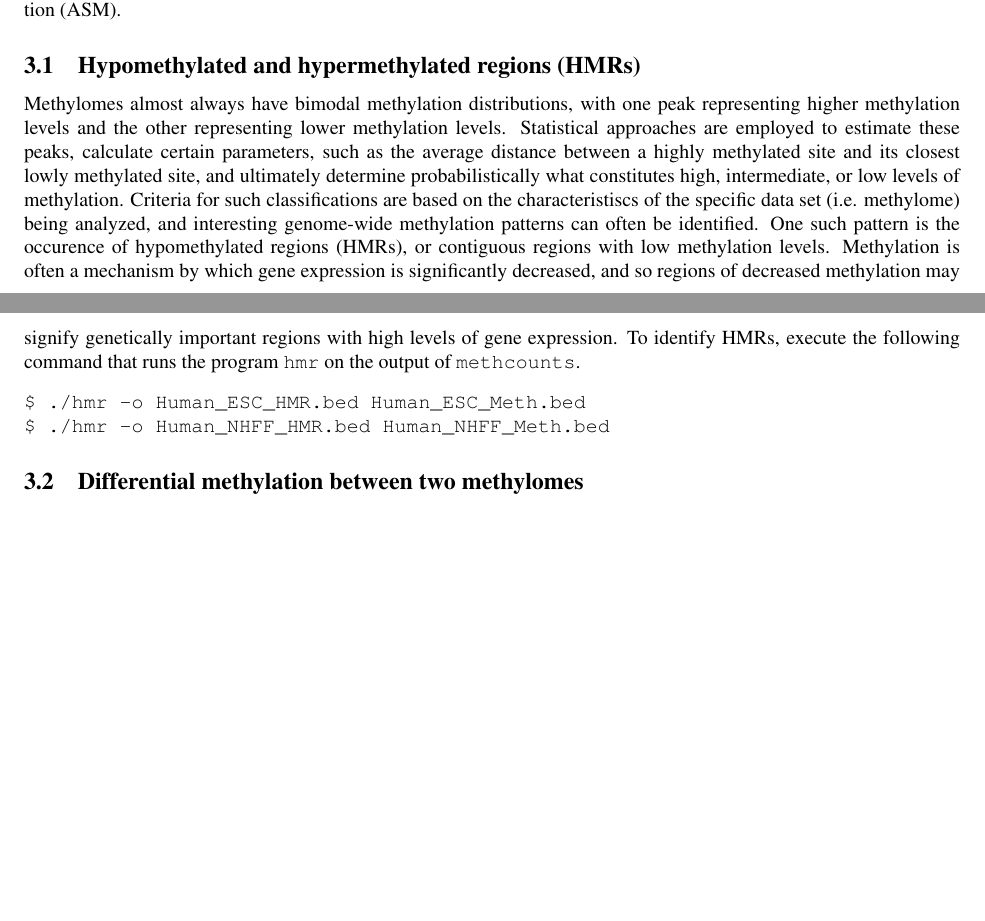
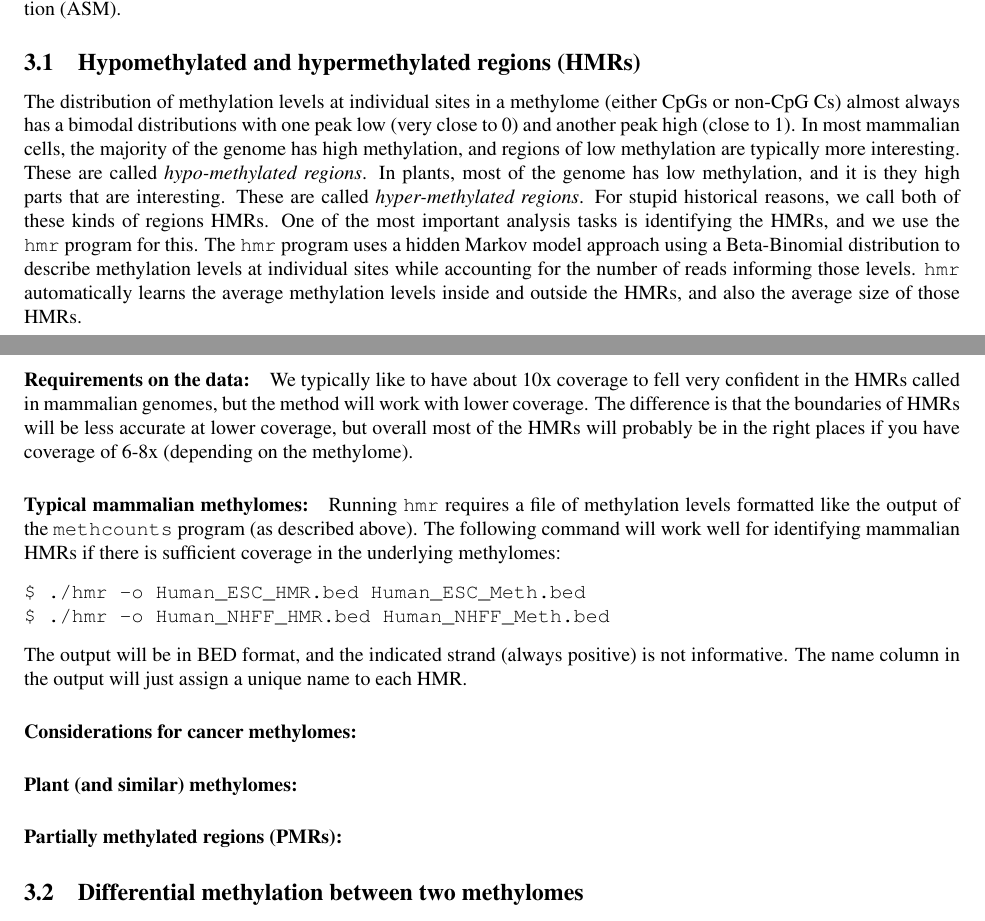
Before and after one commit to smithlabcode/methpipe, a LaTeX document (docs/methpipe-mannual.tex): two parts of pages 6 and 7 of 9 before the commit and two parts of pages 6 and 7 of 10 after it, joined at a grey line, cut so that both start at the same text, the shorter picture padded with empty space. Compiled offline with pdfLaTeX.

Commit message:
general outline for the HMR part

```diff
--- a/docs/methpipe-mannual.tex
+++ b/docs/methpipe-mannual.tex
@@ -613,27 +613,54 @@ allele-specific methylation (ASM).
 \subsection{Hypomethylated and hypermethylated regions (HMRs)}
 \label{sec:ident-hypo-methyl}
 
-Methylomes almost always have bimodal methylation distributions, with
-one peak representing higher methylation levels and the other
-representing lower methylation levels. Statistical approaches are
-employed to estimate these peaks, calculate certain parameters, such
-as the average distance between a highly methylated site and its
-closest lowly methylated site, and ultimately determine
-probabilistically what constitutes high, intermediate, or low levels
-of methylation. Criteria for such classifications are based on the
-characteristiscs of the specific data set (i.e. methylome) being
-analyzed, and interesting genome-wide methylation patterns can often
-be identified. One such pattern is the occurence of hypomethylated
-regions (HMRs), or contiguous regions with low methylation
-levels. Methylation is often a mechanism by which gene expression is
-significantly decreased, and so regions of decreased methylation may
-signify genetically important regions with high levels of gene
-expression. To identify HMRs, execute the following command that runs
-the program \prog{hmr} on the output of \prog{methcounts}.
+The distribution of methylation levels at individual sites in a
+methylome (either CpGs or non-CpG Cs) almost always has a bimodal
+distributions with one peak low (very close to 0) and another peak
+high (close to 1). In most mammalian cells, the majority of the genome
+has high methylation, and regions of low methylation are typically
+more interesting. These are called {\em hypo-methylated regions}. In
+plants, most of the genome has low methylation, and it is they high
+parts that are interesting. These are called {\em hyper-methylated
+  regions}. For stupid historical reasons, we call both of these kinds
+of regions HMRs. One of the most important analysis tasks is
+identifying the HMRs, and we use the \prog{hmr} program for this. The
+\prog{hmr} program uses a hidden Markov model approach using a
+Beta-Binomial distribution to describe methylation levels at
+individual sites while accounting for the number of reads informing
+those levels. \prog{hmr} automatically learns the average methylation
+levels inside and outside the HMRs, and also the average size of those
+HMRs.
+
+\paragraph{Requirements on the data:} We typically like to have about
+10x coverage to fell very confident in the HMRs called in mammalian
+genomes, but the method will work with lower coverage. The difference
+is that the boundaries of HMRs will be less accurate at lower
+coverage, but overall most of the HMRs will probably be in the right
+places if you have coverage of 6-8x (depending on the methylome).
+
+\paragraph{Typical mammalian methylomes:}
+Running \prog{hmr} requires a file of methylation levels formatted
+like the output of the \prog{methcounts} program (as described
+above). The following command will work well for identifying mammalian
+HMRs if there is sufficient coverage in the underlying methylomes:
 \begin{verbatim}
 $ ./hmr -o Human_ESC_HMR.bed Human_ESC_Meth.bed
 $ ./hmr -o Human_NHFF_HMR.bed Human_NHFF_Meth.bed
 \end{verbatim}
+The output will be in BED format, and the indicated strand (always
+positive) is not informative. The name column in the output will just
+assign a unique name to each HMR.
+%% Meaning of scores
+
+%% Verbose output
+
+\paragraph{Considerations for cancer methylomes:}
+
+\paragraph{Plant (and similar) methylomes:}
+
+\paragraph{Partially methylated regions (PMRs):}
+
+%%%% Cancer
 
 % \noindent OPTIONS:
 % \begin{itemize}
```
Also changed, not shown: docs/methpipe-mannual.pdf.
